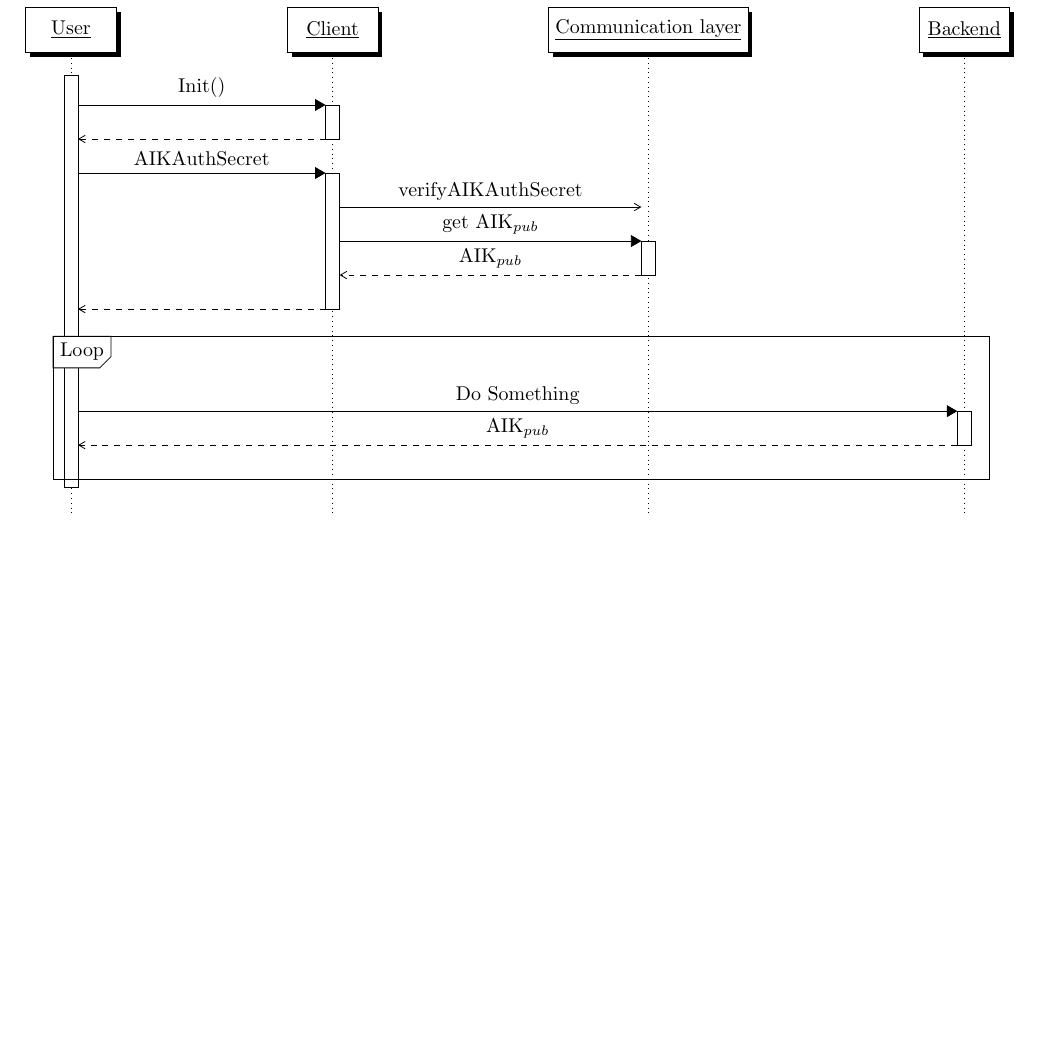
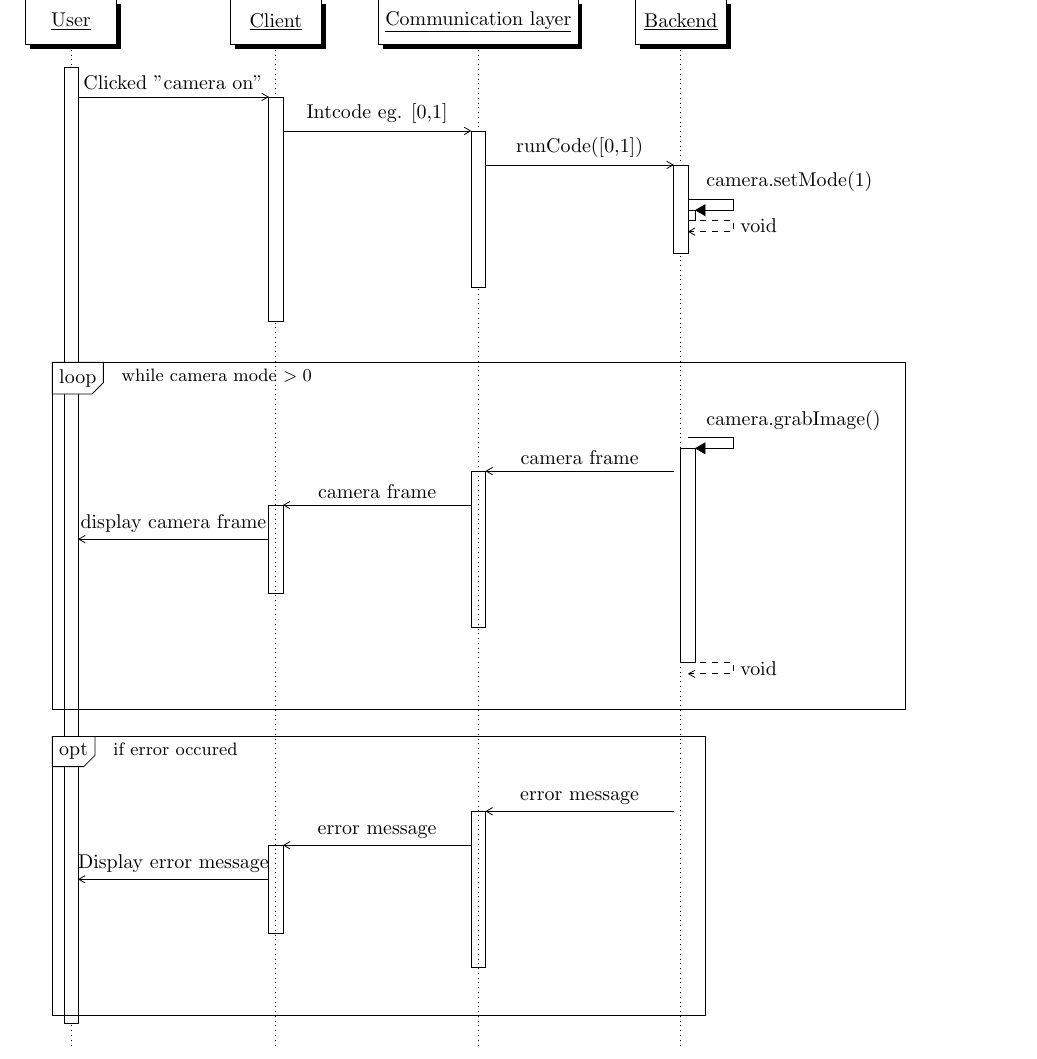
Before and after one commit to bachelor-2014/report, a LaTeX document (v2/client_sequence.tex): part of the page, cut so that both start at the same text, the shorter picture padded with empty space. Compiled offline with pdfLaTeX.

Commit message:
Sequence diagram cropping, styling, washing and drying

```diff
--- a/v2/client_sequence.tex
+++ b/v2/client_sequence.tex
@@ -8,26 +8,52 @@
 
 \begin{sequencediagram}
 \newthread[white]{u}{User}
-\newinst[3]{b}{Client}
-\newinst[3]{t}{Communication layer}
-\newinst[3]{p}{Backend}
+\newinst[2]{c}{Client}
+\newinst[1]{cl}{Communication layer}
+\newinst[1]{b}{Backend}
 
-\begin{call}{u}{Init()}{b}{}
-\end{call}
+\begin{messcall}{u}{Clicked "camera on"}{c}
+    \begin{messcall}{c}{Intcode eg. [0,1]}{cl}{}
+        \begin{messcall}{cl}{runCode([0,1])}{b}{}
+            \begin{callself}{b}{camera.setMode(1)}{void}
+            \end{callself}
+        \end{messcall}
+    \end{messcall}
+\end{messcall}
 
-\begin{call}{u}{AIKAuthSecret}{b}{}
+\begin{sdblock}{loop}{while camera mode $> 0$}
+    \begin{callself}{b}{camera.grabImage()}{void}
+        \begin{messcall}{b}{camera frame}{cl}
+            \begin{messcall}{cl}{camera frame}{c}
+                \begin{messcall}{c}{display camera frame}{u}
+                \end{messcall}
+            \end{messcall}
+        \end{messcall}
+    \end{callself}
+\end{sdblock}
 
-  \mess{b}{verifyAIKAuthSecret}{t}
+\begin{sdblock}{opt}{if error occured}
+    \begin{messcall}{b}{error message}{cl}
+        \begin{messcall}{cl}{error message}{c}
+            \begin{messcall}{c}{Display error message}{u}
+            \end{messcall}
+        \end{messcall}
+    \end{messcall}
+\end{sdblock}
 
-  \begin{call}{b}{get AIK$_{pub}$}{t}{AIK$_{pub}$}
-  \end{call}
+%\begin{call}{u}{AIKAuthSecret}{c}{}
 
-\end{call}
-  \begin{sdblock}{Loop}{}
+    %\mess{c}{verifyAIKAuthSecret}{cl}
 
-    \begin{call}{u}{Do Something}{p}{AIK$_{pub}$}
-    \end{call}
-  \end{sdblock}
+%  \begin{call}{b}{get AIK$_{pub}$}{t}{AIK$_{pub}$}
+%  \end{call}
+
+%\end{call}
+%  \begin{sdblock}{Loop}{}
+%
+%    \begin{call}{u}{Do Something}{p}{AIK$_{pub}$}
+%    \end{call}
+%  \end{sdblock}
 \end{sequencediagram}
 
 \end{document}
```
Also changed, not shown: v2/human_interaction.md (+3 -1 lines), v2/client_sequence.tex (2 more changed lines).
